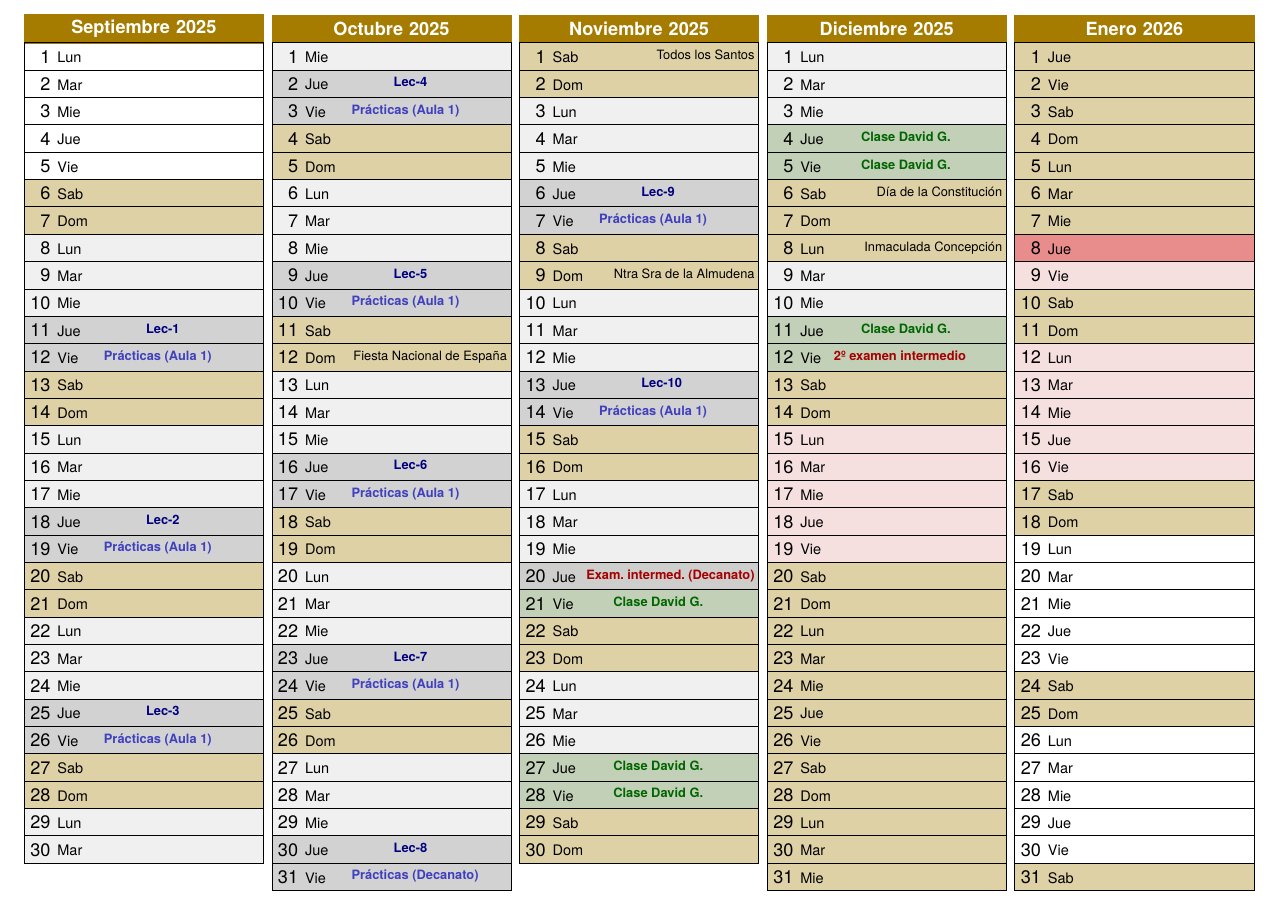
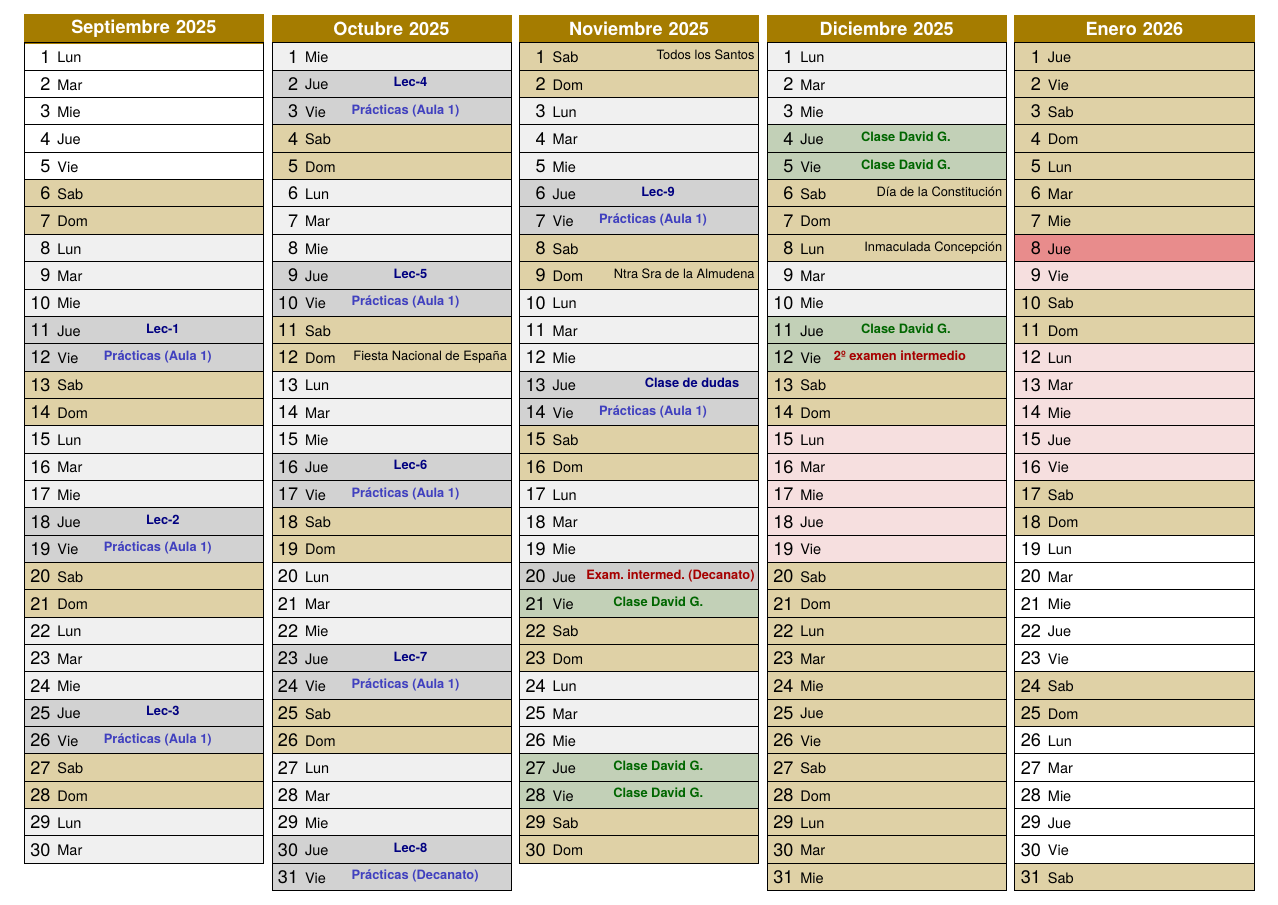
Before and after one commit to mbujosab/Econometria-Aplicada, a LaTeX document (Calendario/25-26/Calendario-Econometria-Aplicada.tex, which reads Calendario/25-26/clases.tex): part of the page, cut so that both start at the same text. Compiled offline with pdfLaTeX.

```diff
--- a/Calendario/25-26/clases.tex
+++ b/Calendario/25-26/clases.tex
@@ -28,7 +28,7 @@
 
 \clase*{\yearP-11-06}{\qquad\qquad\bf \color{blue!50!black}\;Lec-\theLecc}
 \salaO*{\yearP-11-07}{\quad\bf \color{blue!50!gray}Prácticas (Aula 1)}
-\clase*{\yearP-11-13}{\qquad\qquad\bf \color{blue!50!black}\;Lec-\theLecc}
+\clase*{\yearP-11-13}{\qquad\qquad\bf \color{blue!50!black}\; Clase de dudas}
 \salaO*{\yearP-11-14}{\quad\bf \color{blue!50!gray}Prácticas (Aula 1)}
 
 %\clase*{\yearP-11-20}{\qquad\qquad\bf \color{blue!50!black}\;Lec-\theLecc}
```
Also changed, not shown: 7 other files.
